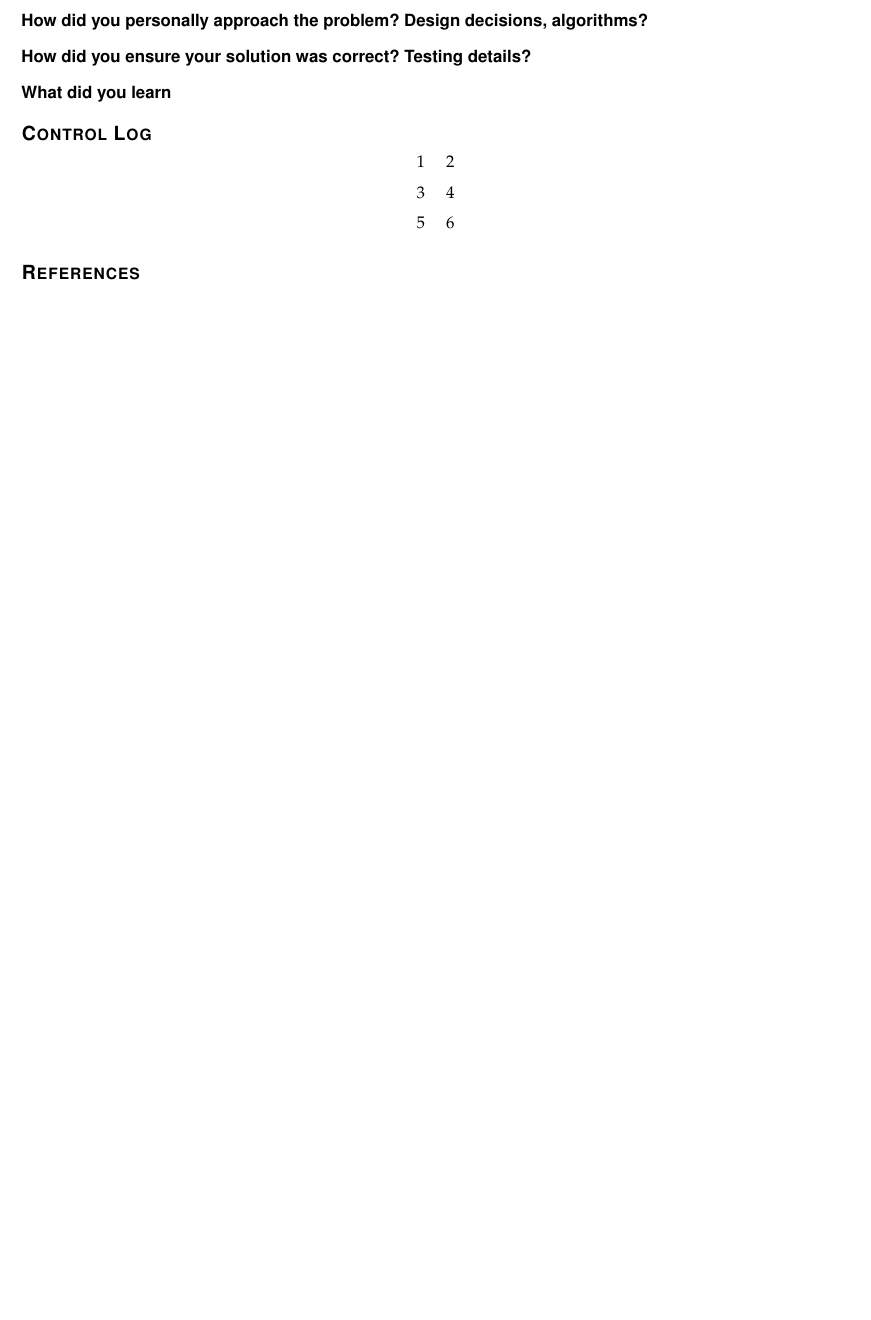
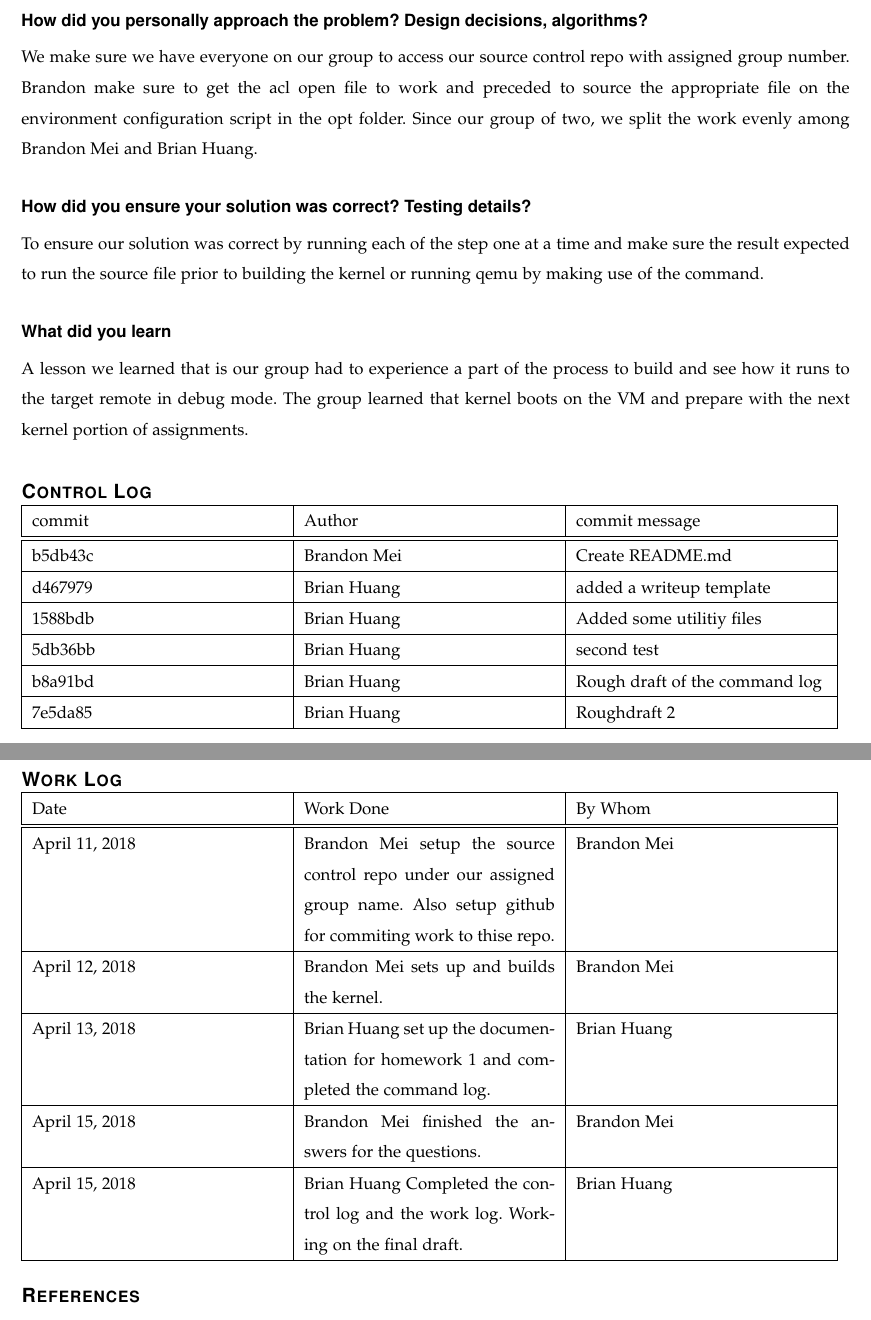
Before and after one commit to BrandonMei/Operating-Systems-II, a LaTeX problem sheet (HW1/writeup.tex): part of page 3 of 3 before the commit and two parts of pages 3 and 4 of 4 after it, the two joined at a grey line, cut so that both start at the same text, the shorter picture padded with empty space. Compiled offline with pdfLaTeX; a missing font is replaced by an installed copy or a similar font; a LaTeX package or settings file that is missing is left out.

Commit message:
Added final draft

```diff
--- a/HW1/writeup.tex
+++ b/HW1/writeup.tex
@@ -59,15 +63,49 @@ this is atest paragraphefaeaefeuihquifahuaef
 \subsection*{How did you personally approach the problem? Design decisions, algorithms?}
+We make sure we have everyone on our group to access our source control repo with assigned group number. Brandon make sure to get the acl open file to work and preceded to source the appropriate file on the environment configuration script in the opt folder. Since our group of two, we split the work evenly among Brandon Mei and Brian Huang.
 \subsection*{How did you ensure your solution was correct? Testing details?}
+To ensure our solution was correct by running each of the step one at a time and make sure the result expected to run the source file prior to building the kernel or running qemu by making use of the command.
 \subsection*{What did you learn}
+A lesson we learned that is our group had to experience a part of the process to build and see how it runs to the target remote in debug mode. The group learned that kernel boots on the VM and prepare with the next kernel portion of assignments.
 
 \section*{Control Log}
-\begin{center}
-	\begin{tabular}{ c c }
-		1 & 2 \\
-		3 & 4 \\
-		5 & 6
-	\end{tabular}
-\end{center}
+\begin{tabular}{ | p{5cm} | p{5cm} | p{5cm} | }
+	\hline
+	commit & Author & commit message \\
+	\hline
+	\hline
+	b5db43c & Brandon Mei & Create README.md \\
+	\hline
+	d467979 & Brian Huang & added a writeup template \\
+	\hline
+	1588bdb & Brian Huang & Added some utilitiy files \\
+	\hline
+	5db36bb & Brian Huang & second test \\
+	\hline
+	b8a91bd & Brian Huang & Rough draft of the command log \\
+	\hline
+	7e5da85 & Brian Huang & Roughdraft 2\\
+	\hline
+\end{tabular}
+
+
+\section *{Work Log}
+\begin{tabular}{ | p{5cm} | p{5cm} | p{5cm} | }
+	\hline
+	Date & Work Done & By Whom \\
+	\hline
+	\hline
+	April 11, 2018 & Brandon Mei setup the source control repo under our assigned group name. Also setup github for commiting work to thise repo. & Brandon Mei \\
+	\hline
+	April 12, 2018 & Brandon Mei sets up and builds the kernel. & Brandon Mei \\
+	\hline
+	April 13, 2018 & Brian Huang set up the documentation for homework 1 and completed the command log. & Brian Huang \\
+	\hline
+	April 15, 2018 & Brandon Mei finished the answers for the questions. & Brandon Mei \\
+	\hline
+	April 15, 2018 & Brian Huang Completed the control log and the work log. Working on the final draft. & Brian Huang \\
+	\hline
+\end{tabular}
+
 
 \nocite{*}
 \citation{mybib}
```
Also changed, not shown: HW1/writeup.bbl (added), HW1/writeup.pdf (added), HW1/writeup.ps (added), HW1/writeup.tex (6 more changed lines), 4 other files.
